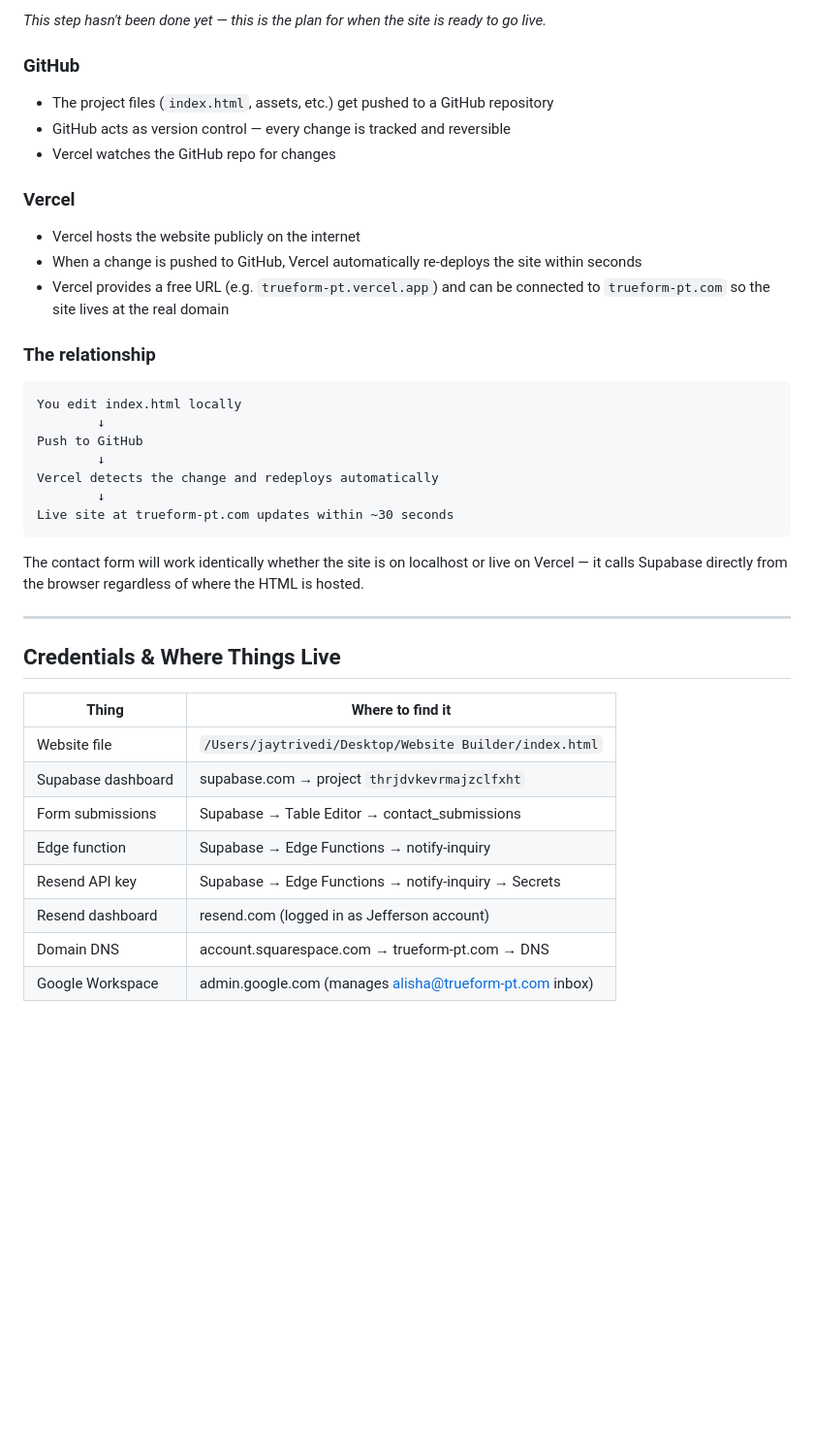
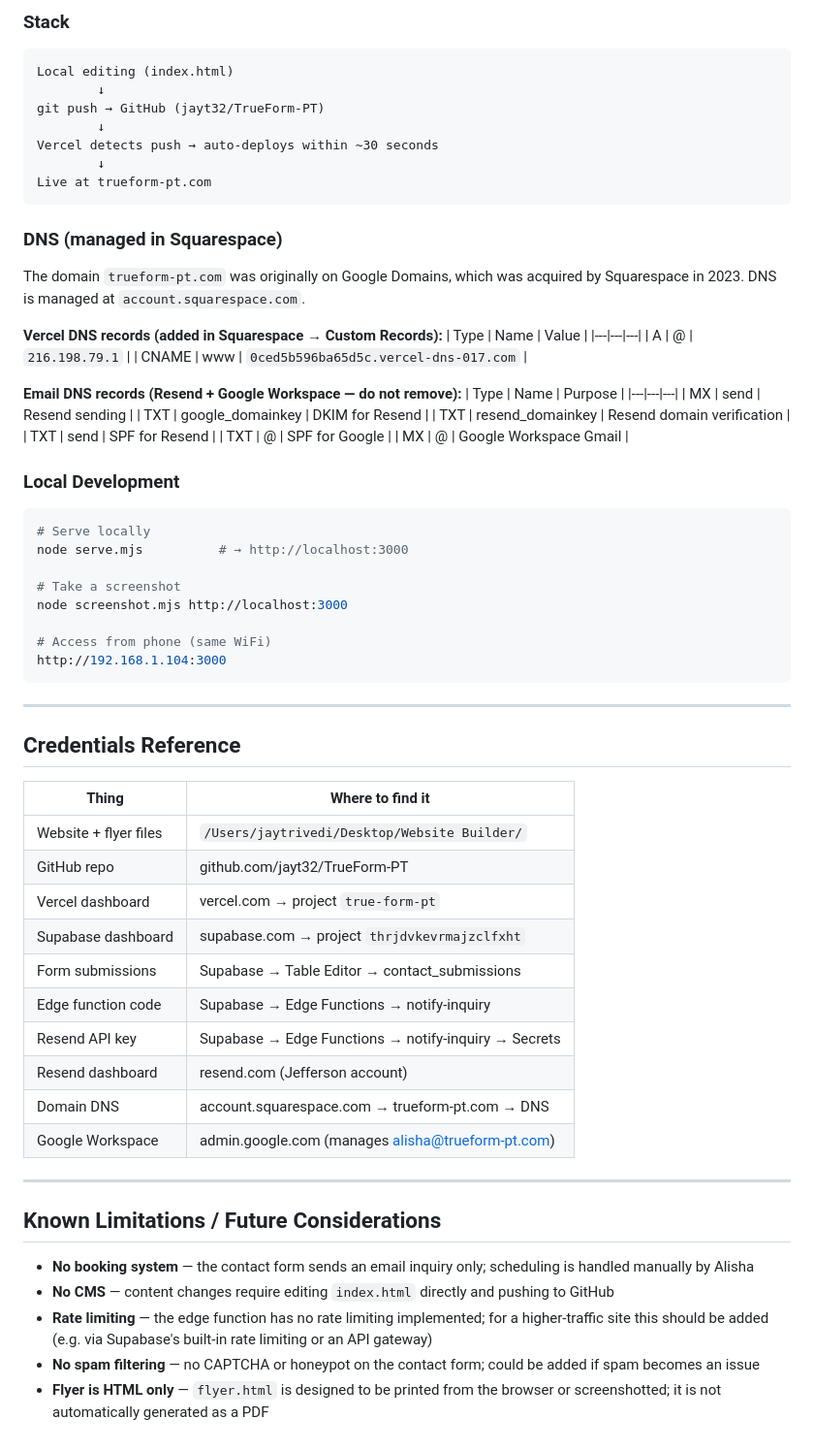
Before and after one commit to jayt32/TrueForm-PT, a Markdown page: SYSTEM_OVERVIEW.md, the part around one of its changes. Shown at 97% size. Rendered like a GitHub page; blank space fills up the shorter version.

````diff
--- a/SYSTEM_OVERVIEW.md
+++ b/SYSTEM_OVERVIEW.md
@@ -101,40 +209,69 @@ The common Supabase security vulnerabilities (subscription manipulation, rate li
 
-*This step hasn't been done yet — this is the plan for when the site is ready to go live.*
-
-### GitHub
-- The project files (`index.html`, assets, etc.) get pushed to a GitHub repository
-- GitHub acts as version control — every change is tracked and reversible
-- Vercel watches the GitHub repo for changes
-
-### Vercel
-- Vercel hosts the website publicly on the internet
-- When a change is pushed to GitHub, Vercel automatically re-deploys the site within seconds
-- Vercel provides a free URL (e.g. `trueform-pt.vercel.app`) and can be connected to `trueform-pt.com` so the site lives at the real domain
-
-### The relationship
+### Stack
 ```
-You edit index.html locally
+Local editing (index.html)
         ↓
-Push to GitHub
+git push → GitHub (jayt32/TrueForm-PT)
         ↓
-Vercel detects the change and redeploys automatically
+Vercel detects push → auto-deploys within ~30 seconds
         ↓
-Live site at trueform-pt.com updates within ~30 seconds
+Live at trueform-pt.com
 ```
 
-The contact form will work identically whether the site is on localhost or live on Vercel — it calls Supabase directly from the browser regardless of where the HTML is hosted.
+### DNS (managed in Squarespace)
+The domain `trueform-pt.com` was originally on Google Domains, which was acquired by Squarespace in 2023. DNS is managed at `account.squarespace.com`.
+
+**Vercel DNS records (added in Squarespace → Custom Records):**
+| Type | Name | Value |
+|---|---|---|
+| A | @ | `216.198.79.1` |
+| CNAME | www | `0ced5b596ba65d5c.vercel-dns-017.com` |
+
+**Email DNS records (Resend + Google Workspace — do not remove):**
+| Type | Name | Purpose |
+|---|---|---|
+| MX | send | Resend sending |
+| TXT | google_domainkey | DKIM for Resend |
+| TXT | resend_domainkey | Resend domain verification |
+| TXT | send | SPF for Resend |
+| TXT | @ | SPF for Google |
+| MX | @ | Google Workspace Gmail |
+
+### Local Development
+```bash
+# Serve locally
+node serve.mjs          # → http://localhost:3000
+
+# Take a screenshot
+node screenshot.mjs http://localhost:3000
+
+# Access from phone (same WiFi)
+http://192.168.1.104:3000
+```
 
 ---
 
-## Credentials & Where Things Live
+## Credentials Reference
 
 | Thing | Where to find it |
 |---|---|
-| Website file | `/Users/jaytrivedi/Desktop/Website Builder/index.html` |
+| Website + flyer files | `/Users/jaytrivedi/Desktop/Website Builder/` |
+| GitHub repo | github.com/jayt32/TrueForm-PT |
+| Vercel dashboard | vercel.com → project `true-form-pt` |
 | Supabase dashboard | supabase.com → project `thrjdvkevrmajzclfxht` |
 | Form submissions | Supabase → Table Editor → contact_submissions |
-| Edge function | Supabase → Edge Functions → notify-inquiry |
+| Edge function code | Supabase → Edge Functions → notify-inquiry |
 | Resend API key | Supabase → Edge Functions → notify-inquiry → Secrets |
-| Resend dashboard | resend.com (logged in as Jefferson account) |
+| Resend dashboard | resend.com (Jefferson account) |
 | Domain DNS | account.squarespace.com → trueform-pt.com → DNS |
-| Google Workspace | admin.google.com (manages alisha@trueform-pt.com inbox) |
+| Google Workspace | admin.google.com (manages alisha@trueform-pt.com) |
+
+---
+
+## Known Limitations / Future Considerations
+
+- **No booking system** — the contact form sends an email inquiry only; scheduling is handled manually by Alisha
+- **No CMS** — content changes require editing `index.html` directly and pushing to GitHub
+- **Rate limiting** — the edge function has no rate limiting implemented; for a higher-traffic site this should be added (e.g. via Supabase's built-in rate limiting or an API gateway)
+- **No spam filtering** — no CAPTCHA or honeypot on the contact form; could be added if spam becomes an issue
+- **Flyer is HTML only** — `flyer.html` is designed to be printed from the browser or screenshotted; it is not automatically generated as a PDF
````
Also changed, not shown: other parts of SYSTEM_OVERVIEW.md (+159 -51 lines).
